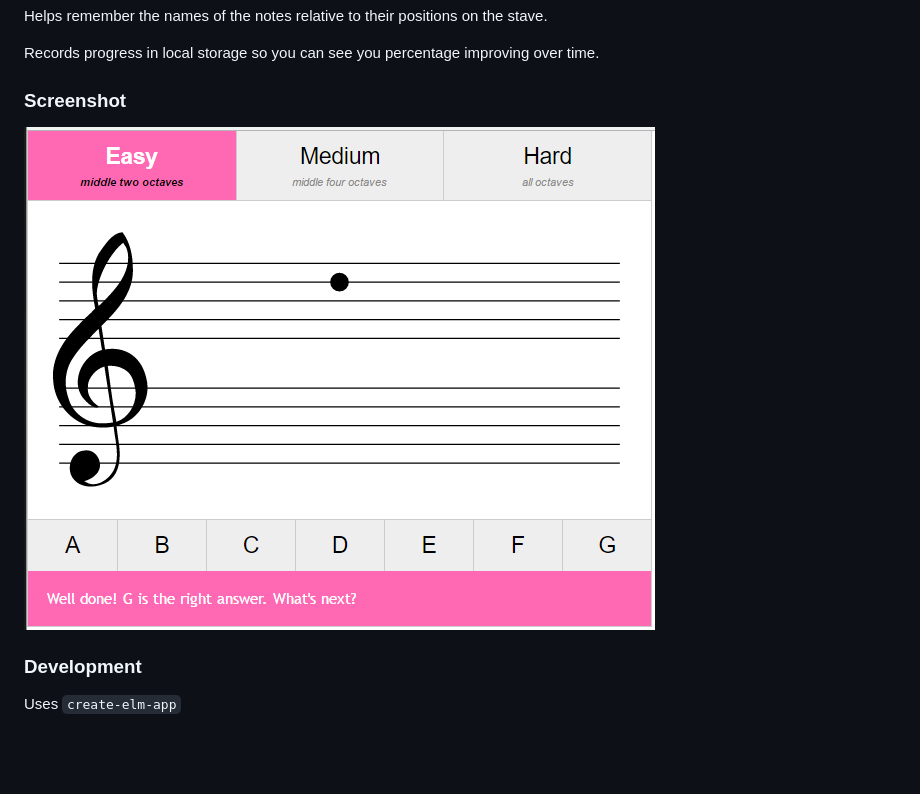
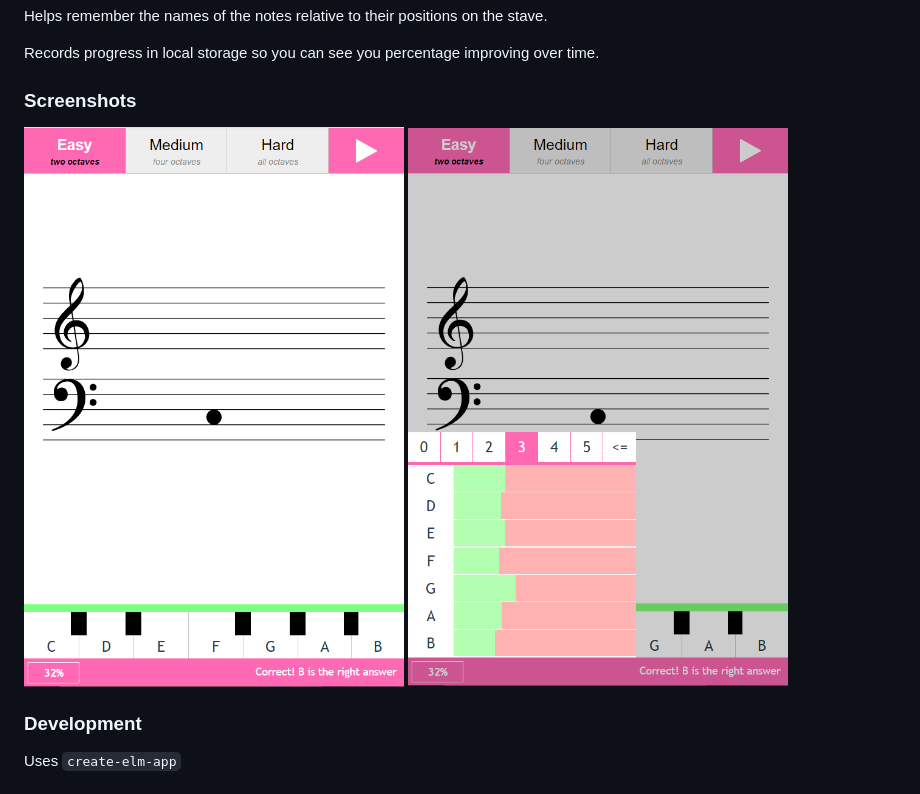
Before and after one commit to julianjelfs/notable, a Markdown page: README.md, the part around the change. Drawn GitHub-style; pictures changed too: screenshot1.PNG (added), screenshot2.PNG (added); blank space fills up the shorter version.

Commit message:
updated screenshots

````diff
--- a/README.md
+++ b/README.md
@@ -5,8 +5,9 @@ Helps remember the names of the notes relative to their positions on the stave.
 
 Records progress in local storage so you can see you percentage improving over time.
 
-### Screenshot
-![alt "Screenshot"](screenshot.PNG)
+### Screenshots
+![alt "Screenshot"](screenshot1.PNG)
+![alt "Screenshot"](screenshot2.PNG)
 
 ### Development
 Uses ```create-elm-app```
````
